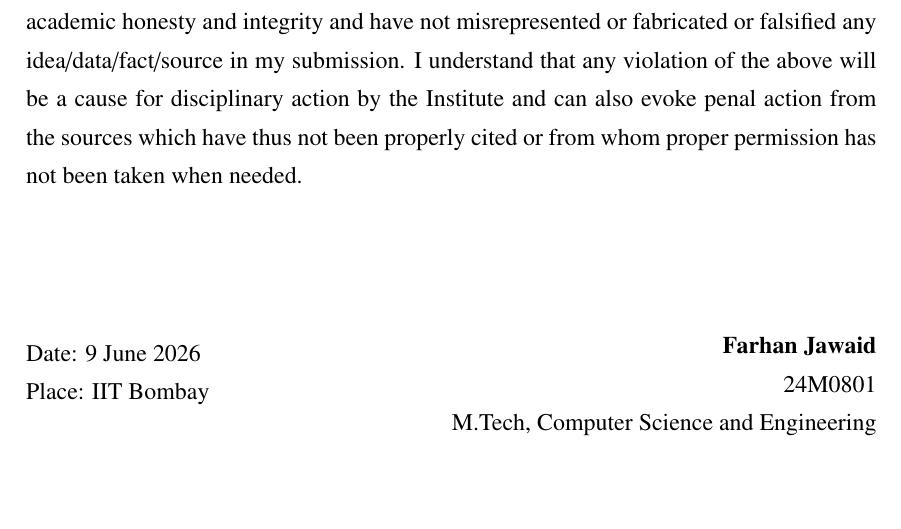
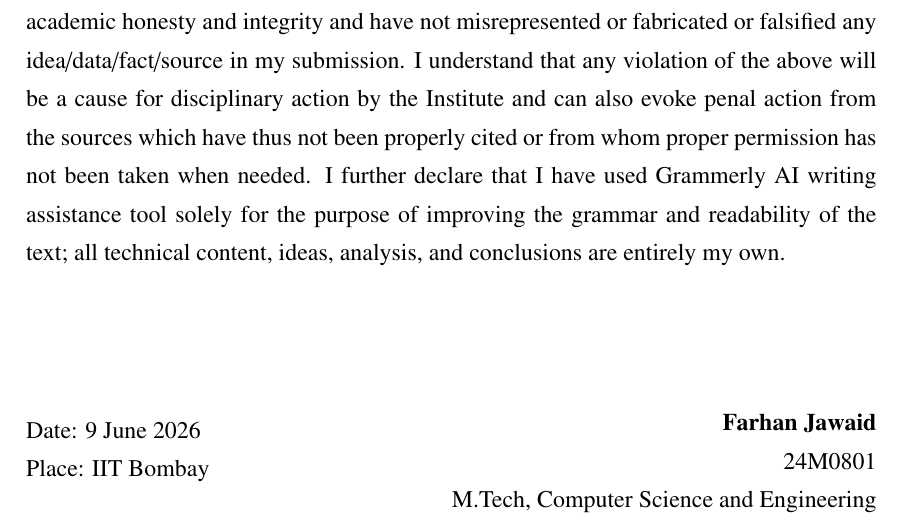
Before and after one commit to farru2610/mtp-ii, a LaTeX thesis (MTP2/mainrep.tex, which reads MTP2/dec.tex): part of page 2 of 62, cut so that both start at the same text. Compiled offline with pdfLaTeX.

Commit message:
Dec modified

```diff
--- a/MTP2/dec.tex
+++ b/MTP2/dec.tex
@@ -3,7 +3,7 @@
 \begin{Declaration}
 \addcontentsline{toc}{chapter}{Declaration}
 \noindent
-I declare that this written submission represents my ideas in my own words and where others' ideas or words have been included, I have adequately cited and referenced the original sources. I declare that I have properly and accurately acknowledged all sources used in the production of this report. I also declare that I have adhered to all principles of academic honesty and integrity and have not misrepresented or fabricated or falsified any idea/data/fact/source in my submission. I understand that any violation of the above will be a cause for disciplinary action by the Institute and can also evoke penal action from the sources which have thus not been properly cited or from whom proper permission has not been taken when needed.
+I declare that this written submission represents my ideas in my own words and where others' ideas or words have been included, I have adequately cited and referenced the original sources. I declare that I have properly and accurately acknowledged all sources used in the production of this report. I also declare that I have adhered to all principles of academic honesty and integrity and have not misrepresented or fabricated or falsified any idea/data/fact/source in my submission. I understand that any violation of the above will be a cause for disciplinary action by the Institute and can also evoke penal action from the sources which have thus not been properly cited or from whom proper permission has not been taken when needed. I further declare that I have used Grammerly AI writing assistance tool solely for the purpose of improving the grammar and readability of the text; all technical content, ideas, analysis, and conclusions are entirely my own.
 
 %
 %
```
